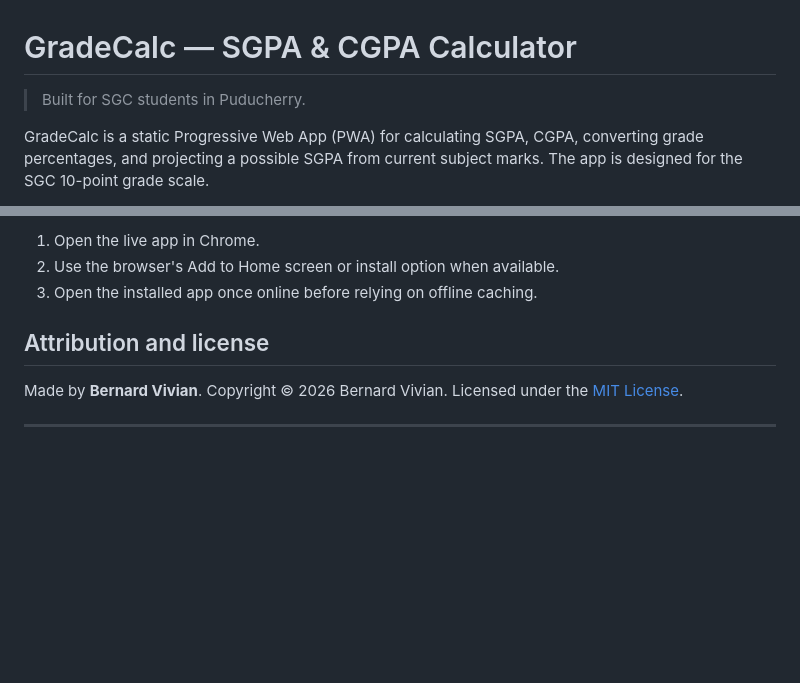
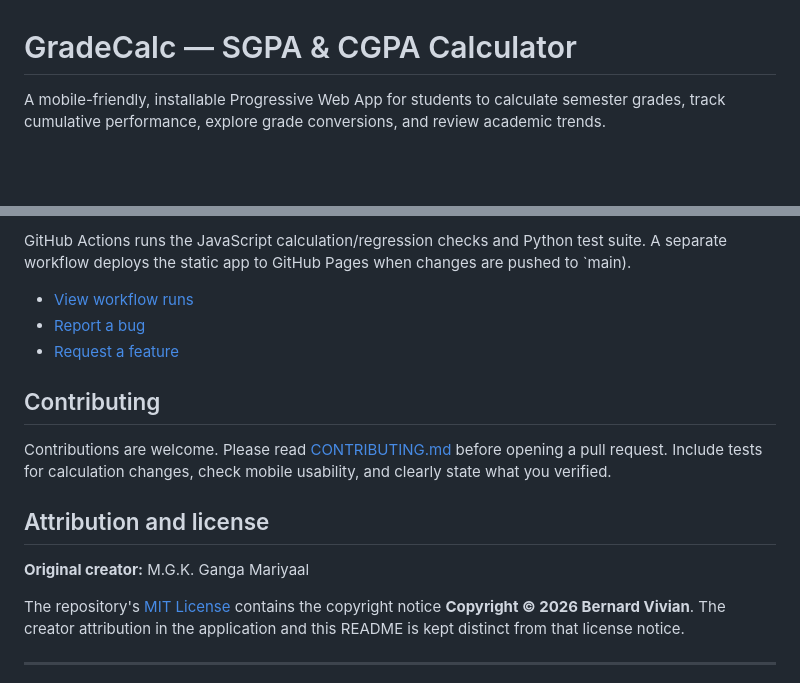
Before and after one commit to ViviBeri/gradecalc-app, a Markdown page: README.md, 2 parts joined by grey strips. Rendered like a GitHub page; blank space fills up the shorter version.

```diff
--- a/README.md
+++ b/README.md
@@ -1,7 +1,5 @@
 # GradeCalc — SGPA & CGPA Calculator
 
-> Built for SGC students in Puducherry.
-
-GradeCalc is a static Progressive Web App (PWA) for calculating SGPA, CGPA, converting grade percentages, and projecting a possible SGPA from current subject marks. The app is designed for the SGC 10-point grade scale.
+A mobile-friendly, installable Progressive Web App for students to calculate semester grades, track cumulative performance, explore grade conversions, and review academic trends.
 
 <p align="center">
@@ -120,11 +158,19 @@ LICENSE          MIT license (Copyright © 2026 Bernard Vivian)
 
-1. Open the live app in Chrome.
-2. Use the browser's Add to Home screen or install option when available.
-3. Open the installed app once online before relying on offline caching.
+GitHub Actions runs the JavaScript calculation/regression checks and Python test suite. A separate workflow deploys the static app to GitHub Pages when changes are pushed to `main).
+
+- [View workflow runs](https://github.com/ViviBeri/gradecalc-app/actions)
+- [Report a bug](https://github.com/ViviBeri/gradecalc-app/issues/new?template=bug_report.yml)
+- [Request a feature](https://github.com/ViviBeri/gradecalc-app/issues/new?template=feature_request.yml)
+
+## Contributing
+
+Contributions are welcome. Please read [CONTRIBUTING.md](CONTRIBUTING.md) before opening a pull request. Include tests for calculation changes, check mobile usability, and clearly state what you verified.
 
 ## Attribution and license
 
-Made by **Bernard Vivian**. Copyright © 2026 Bernard Vivian. Licensed under the [MIT License](LICENSE).
+**Original creator:** M.G.K. Ganga Mariyaal
+
+The repository's [MIT License](LICENSE) contains the copyright notice **Copyright © 2026 Bernard Vivian**. The creator attribution in the application and this README is kept distinct from that license notice.
 
 ---
 
```
Also changed, not shown: other parts of README.md (+107 -65 lines).
